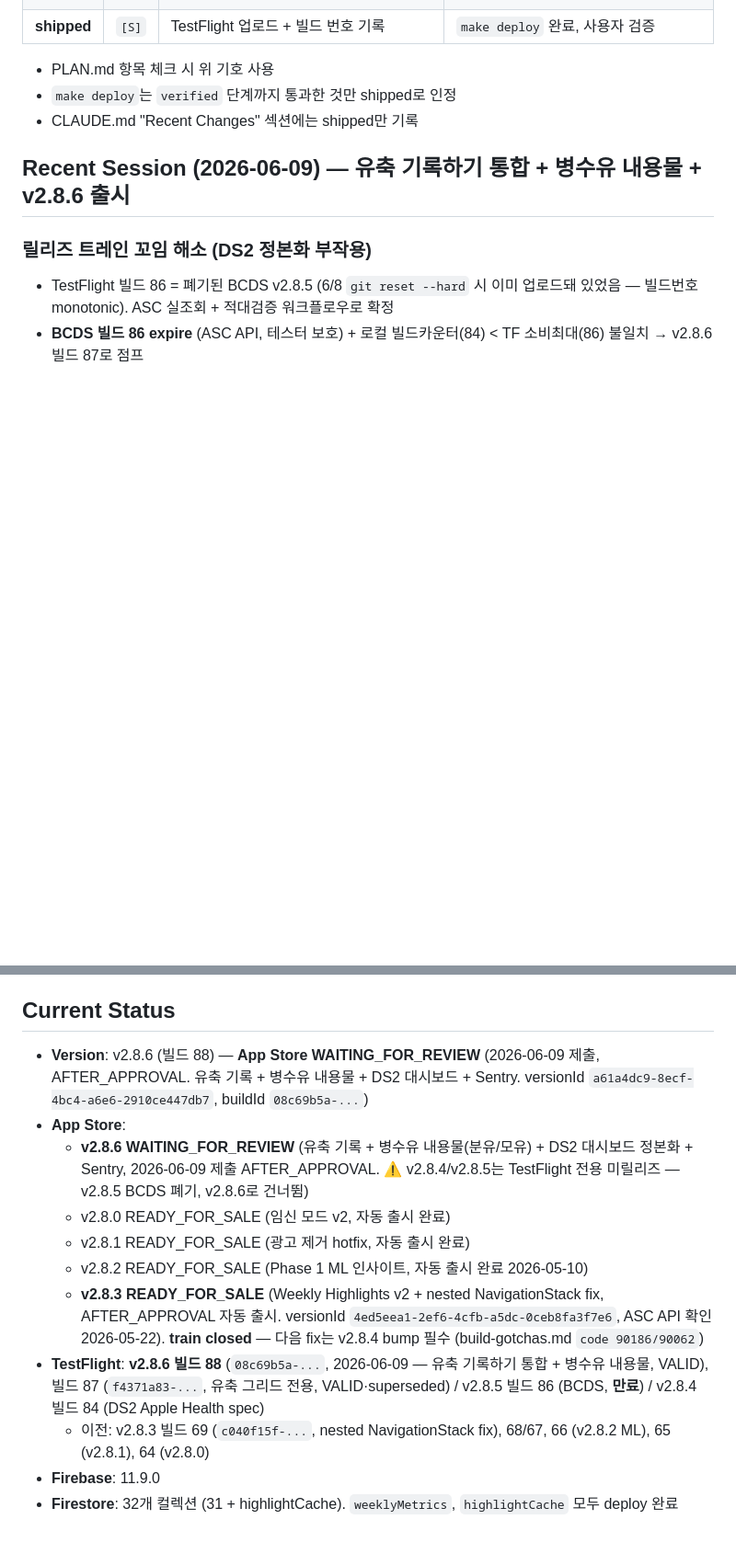
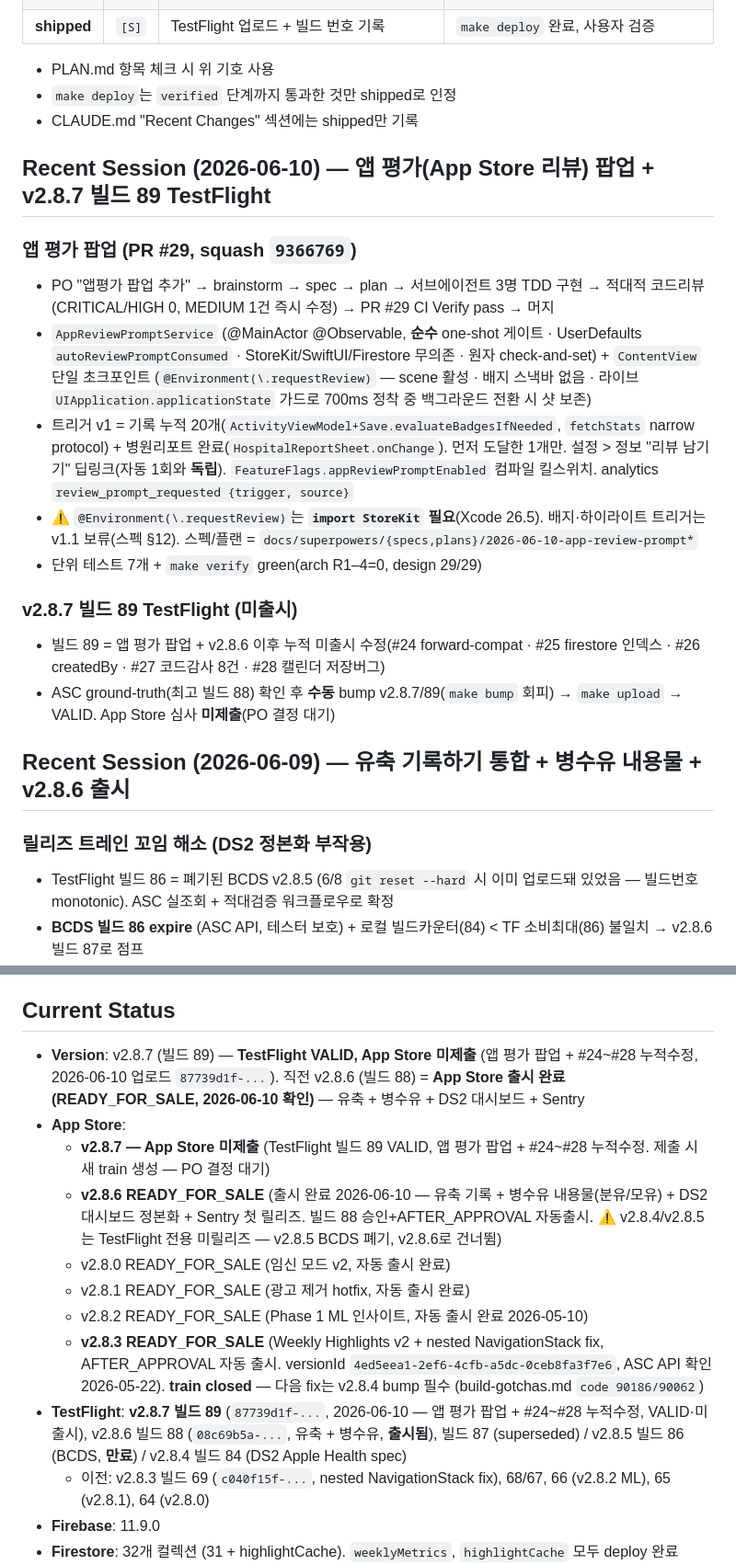
Before and after one commit to roacompany/allcare, a Markdown page: CLAUDE.md, 2 parts joined by grey strips. Shown at 92% size. Rendered like a GitHub page; blank space fills up the shorter version.

```diff
--- a/CLAUDE.md
+++ b/CLAUDE.md
@@ -103,6 +103,19 @@ harness-score: 96% (Grade A) — 2026-04-17
 - PLAN.md 항목 체크 시 위 기호 사용
 - `make deploy`는 `verified` 단계까지 통과한 것만 shipped로 인정
 - CLAUDE.md "Recent Changes" 섹션에는 shipped만 기록
+
+## Recent Session (2026-06-10) — 앱 평가(App Store 리뷰) 팝업 + v2.8.7 빌드 89 TestFlight
+
+### 앱 평가 팝업 (PR #29, squash `9366769`)
+- PO "앱평가 팝업 추가" → brainstorm → spec → plan → 서브에이전트 3명 TDD 구현 → 적대적 코드리뷰(CRITICAL/HIGH 0, MEDIUM 1건 즉시 수정) → PR #29 CI Verify pass → 머지
+- `AppReviewPromptService` (@MainActor @Observable, **순수** one-shot 게이트 · UserDefaults `autoReviewPromptConsumed` · StoreKit/SwiftUI/Firestore 무의존 · 원자 check-and-set) + `ContentView` 단일 초크포인트 (`@Environment(\.requestReview)` — scene 활성 · 배지 스낵바 없음 · 라이브 `UIApplication.applicationState` 가드로 700ms 정착 중 백그라운드 전환 시 샷 보존)
+- 트리거 v1 = 기록 누적 20개(`ActivityViewModel+Save.evaluateBadgesIfNeeded`, `fetchStats` narrow protocol) + 병원리포트 완료(`HospitalReportSheet.onChange`). 먼저 도달한 1개만. 설정 > 정보 "리뷰 남기기" 딥링크(자동 1회와 **독립**). `FeatureFlags.appReviewPromptEnabled` 컴파일 킬스위치. analytics `review_prompt_requested {trigger, source}`
+- ⚠️ `@Environment(\.requestReview)`는 **`import StoreKit` 필요**(Xcode 26.5). 배지·하이라이트 트리거는 v1.1 보류(스펙 §12). 스펙/플랜 = `docs/superpowers/{specs,plans}/2026-06-10-app-review-prompt*`
+- 단위 테스트 7개 + `make verify` green(arch R1–4=0, design 29/29)
+
+### v2.8.7 빌드 89 TestFlight (미출시)
+- 빌드 89 = 앱 평가 팝업 + v2.8.6 이후 누적 미출시 수정(#24 forward-compat · #25 firestore 인덱스 · #26 createdBy · #27 코드감사 8건 · #28 캘린더 저장버그)
+- ASC ground-truth(최고 빌드 88) 확인 후 **수동** bump v2.8.7/89(`make bump` 회피) → `make upload` → VALID. App Store 심사 **미제출**(PO 결정 대기)
 
 ## Recent Session (2026-06-09) — 유축 기록하기 통합 + 병수유 내용물 + v2.8.6 출시
 
@@ -254,14 +267,15 @@ harness-score: 96% (Grade A) — 2026-04-17
 
 ## Current Status
 
-- **Version**: v2.8.6 (빌드 88) — **App Store WAITING_FOR_REVIEW** (2026-06-09 제출, AFTER_APPROVAL. 유축 기록 + 병수유 내용물 + DS2 대시보드 + Sentry. versionId `a61a4dc9-8ecf-4bc4-a6e6-2910ce447db7`, buildId `08c69b5a-...`)
+- **Version**: v2.8.7 (빌드 89) — **TestFlight VALID, App Store 미제출** (앱 평가 팝업 + #24~#28 누적수정, 2026-06-10 업로드 `87739d1f-...`). 직전 v2.8.6 (빌드 88) = **App Store 출시 완료 (READY_FOR_SALE, 2026-06-10 확인)** — 유축 + 병수유 + DS2 대시보드 + Sentry
 - **App Store**:
-  - **v2.8.6 WAITING_FOR_REVIEW** (유축 기록 + 병수유 내용물(분유/모유) + DS2 대시보드 정본화 + Sentry, 2026-06-09 제출 AFTER_APPROVAL. ⚠️ v2.8.4/v2.8.5는 TestFlight 전용 미릴리즈 — v2.8.5 BCDS 폐기, v2.8.6로 건너뜀)
+  - **v2.8.7 — App Store 미제출** (TestFlight 빌드 89 VALID, 앱 평가 팝업 + #24~#28 누적수정. 제출 시 새 train 생성 — PO 결정 대기)
+  - **v2.8.6 READY_FOR_SALE** (출시 완료 2026-06-10 — 유축 기록 + 병수유 내용물(분유/모유) + DS2 대시보드 정본화 + Sentry 첫 릴리즈. 빌드 88 승인+AFTER_APPROVAL 자동출시. ⚠️ v2.8.4/v2.8.5는 TestFlight 전용 미릴리즈 — v2.8.5 BCDS 폐기, v2.8.6로 건너뜀)
   - v2.8.0 READY_FOR_SALE (임신 모드 v2, 자동 출시 완료)
   - v2.8.1 READY_FOR_SALE (광고 제거 hotfix, 자동 출시 완료)
   - v2.8.2 READY_FOR_SALE (Phase 1 ML 인사이트, 자동 출시 완료 2026-05-10)
   - **v2.8.3 READY_FOR_SALE** (Weekly Highlights v2 + nested NavigationStack fix, AFTER_APPROVAL 자동 출시. versionId `4ed5eea1-2ef6-4cfb-a5dc-0ceb8fa3f7e6`, ASC API 확인 2026-05-22). **train closed** — 다음 fix는 v2.8.4 bump 필수 (build-gotchas.md `code 90186/90062`)
-- **TestFlight**: **v2.8.6 빌드 88** (`08c69b5a-...`, 2026-06-09 — 유축 기록하기 통합 + 병수유 내용물, VALID), 빌드 87 (`f4371a83-...`, 유축 그리드 전용, VALID·superseded) / v2.8.5 빌드 86 (BCDS, **만료**) / v2.8.4 빌드 84 (DS2 Apple Health spec)
+- **TestFlight**: **v2.8.7 빌드 89** (`87739d1f-...`, 2026-06-10 — 앱 평가 팝업 + #24~#28 누적수정, VALID·미출시), v2.8.6 빌드 88 (`08c69b5a-...`, 유축 + 병수유, **출시됨**), 빌드 87 (superseded) / v2.8.5 빌드 86 (BCDS, **만료**) / v2.8.4 빌드 84 (DS2 Apple Health spec)
   - 이전: v2.8.3 빌드 69 (`c040f15f-...`, nested NavigationStack fix), 68/67, 66 (v2.8.2 ML), 65 (v2.8.1), 64 (v2.8.0)
 - **Firebase**: 11.9.0
 - **Firestore**: 32개 컬렉션 (31 + highlightCache). `weeklyMetrics`, `highlightCache` 모두 deploy 완료
```
Also changed, not shown: .dev/release-notes/v2.8.7.md (added, +7 -0 lines), CHANGELOG.md (+24 -1 lines).
